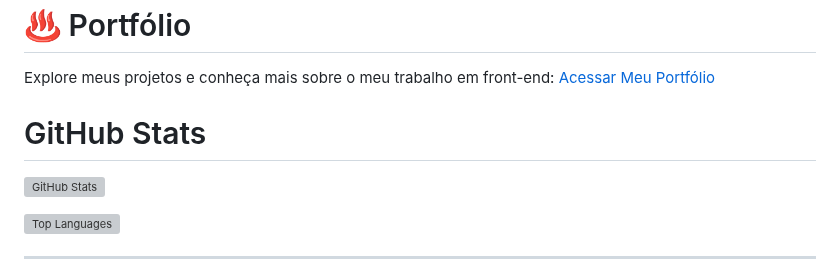
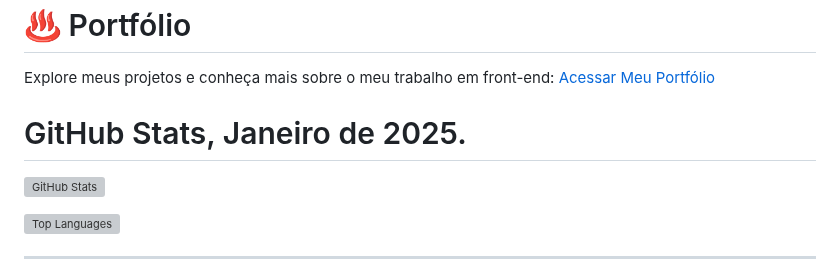
Before and after one commit to EricRochaGoncalves/EricRochaGoncalves, a Markdown page: README.md, the part around one of its changes. GitHub-like rendering; grey boxes are pictures that could not be loaded.

Commit message:
Atualizar o README.md

```diff
--- a/README.md
+++ b/README.md
@@ -174,5 +174,5 @@ Explore meus projetos e conheça mais sobre o meu trabalho em front-end:
   </button>
 </a>
 
-# GitHub Stats
+# GitHub Stats, Janeiro de 2025.
 
```
Also changed, not shown: other parts of README.md (+1 -1 lines).
